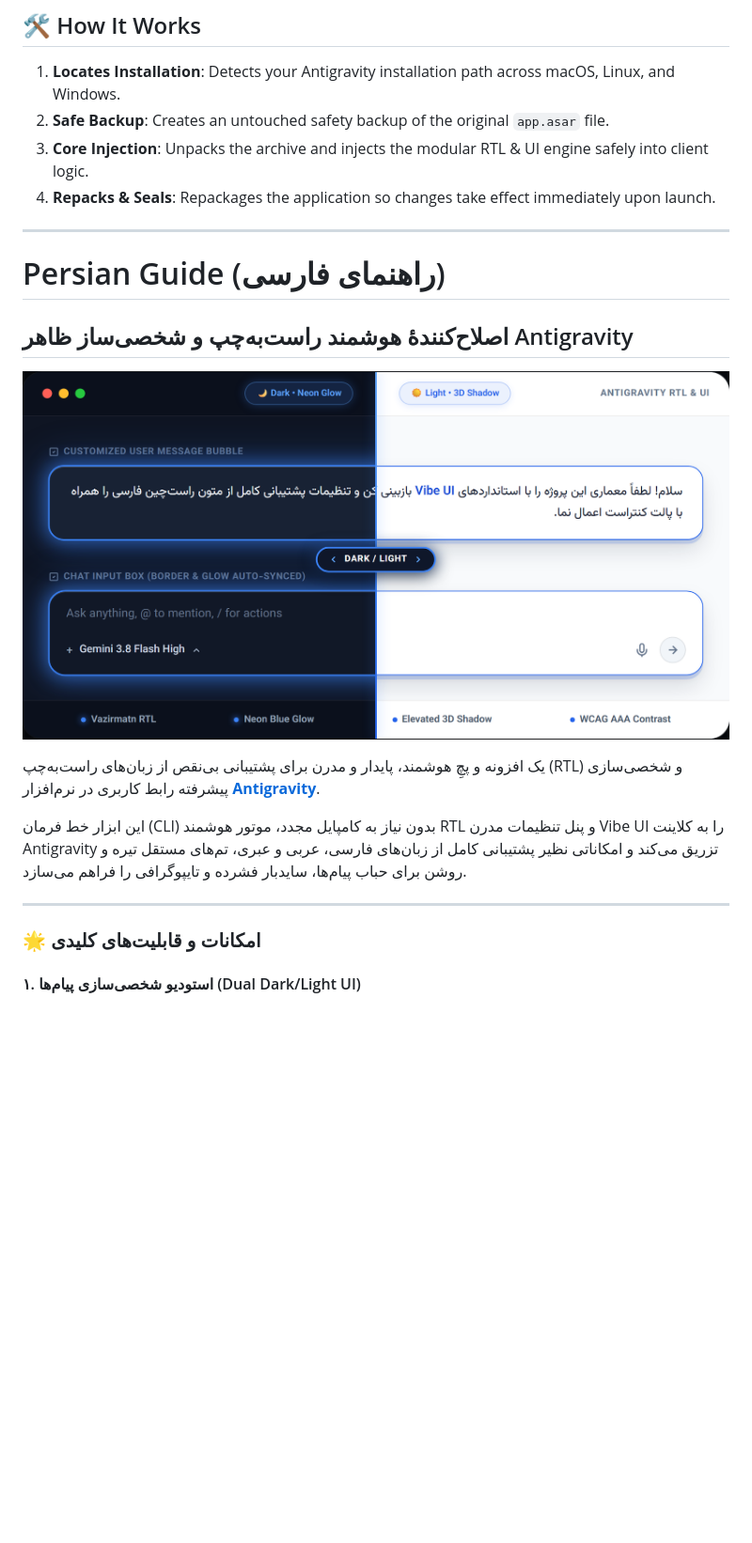
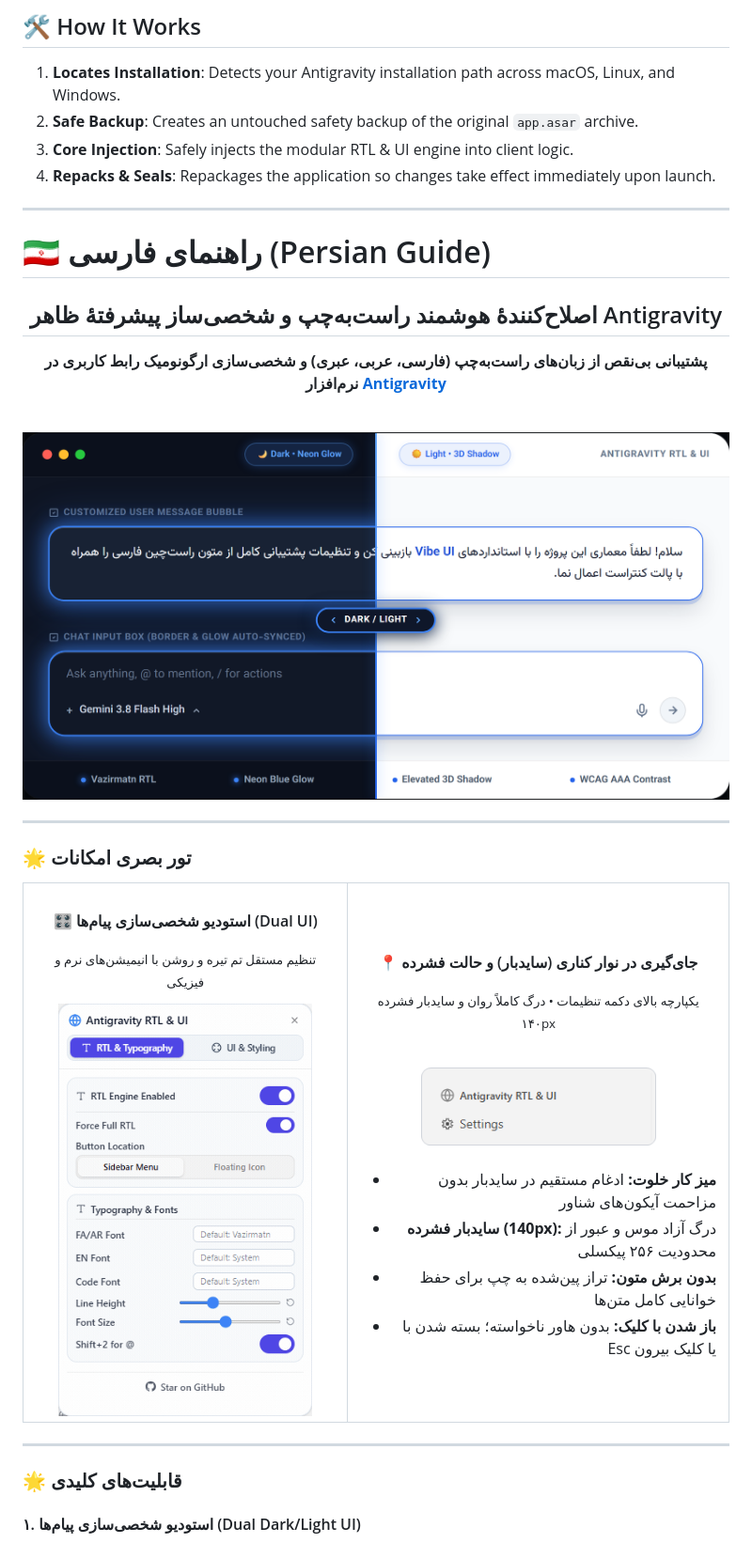
Before and after one commit to omid-io/antigravity-ui, a Markdown page: README.md, the part around the change printed below. Shown: that part at 94% size. Drawn GitHub-style; pictures changed too: assets/sidebar-placement.png; blank space fills up the shorter version.

```diff
--- a/README.md
+++ b/README.md
@@ -100,29 +126,62 @@ sudo npx antigravity-rtl --restore
 ## 🛠️ How It Works
 
 1. **Locates Installation**: Detects your Antigravity installation path across macOS, Linux, and Windows.
-2. **Safe Backup**: Creates an untouched safety backup of the original `app.asar` file.
-3. **Core Injection**: Unpacks the archive and injects the modular RTL & UI engine safely into client logic.
+2. **Safe Backup**: Creates an untouched safety backup of the original `app.asar` archive.
+3. **Core Injection**: Safely injects the modular RTL & UI engine into client logic.
 4. **Repacks & Seals**: Repackages the application so changes take effect immediately upon launch.
 
 ---
 
 <div dir="rtl">
 
-# Persian Guide (راهنمای فارسی)
+# 🇮🇷 راهنمای فارسی (Persian Guide)
 
-## اصلاح‌کنندهٔ هوشمند راست‌به‌چپ و شخصی‌ساز ظاهر Antigravity
+<div align="center">
 
-<p align="center">
-  <img src="assets/showcase-split.png" alt="نمای تم دارک و لایت پچ آنتی‌گرویتی" width="100%">
-</p>
+## اصلاح‌کنندهٔ هوشمند راست‌به‌چپ و شخصی‌ساز پیشرفتهٔ ظاهر Antigravity
 
-یک افزونه و پچِ هوشمند، پایدار و مدرن برای پشتیبانی بی‌نقص از زبان‌های راست‌به‌چپ (RTL) و شخصی‌سازی پیشرفته رابط کاربری در نرم‌افزار **[Antigravity](https://github.com/google/antigravity)**.
+**پشتیبانی بی‌نقص از زبان‌های راست‌به‌چپ (فارسی، عربی، عبری) و شخصی‌سازی ارگونومیک رابط کاربری در نرم‌افزار [Antigravity](https://github.com/google/antigravity)**
 
-این ابزار خط فرمان (CLI) بدون نیاز به کامپایل مجدد، موتور هوشمند RTL و پنل تنظیمات مدرن Vibe UI را به کلاینت Antigravity تزریق می‌کند و امکاناتی نظیر پشتیبانی کامل از زبان‌های فارسی، عربی و عبری، تم‌های مستقل تیره و روشن برای حباب پیام‌ها، سایدبار فشرده و تایپوگرافی را فراهم می‌سازد.
+<br>
+
+<img src="assets/showcase-split.png" alt="نمای تم دارک و لایت پچ آنتی‌گرویتی" width="100%">
+
+</div>
 
 ---
 
-### 🌟 امکانات و قابلیت‌های کلیدی
+### 🌟 تور بصری امکانات
+
+<div align="center">
+<table>
+  <tr>
+    <td align="center" width="46%" valign="top">
+      <h4>🎛️ استودیو شخصی‌سازی پیام‌ها (Dual UI)</h4>
+      <p><sub>تنظیم مستقل تم تیره و روشن با انیمیشن‌های نرم و فیزیکی</sub></p>
+      <img src="assets/tab-switch.gif" width="270" alt="سوییچ بین تب‌ها">
+    </td>
+    <td align="center" width="54%" valign="top">
+      <h4>📍 جای‌گیری در نوار کناری (سایدبار) و حالت فشرده</h4>
+      <p><sub>یکپارچه بالای دکمه تنظیمات • درگ کاملاً روان و سایدبار فشرده ۱۴۰px</sub></p>
+      <br>
+      <img src="assets/sidebar-placement.png" width="250" alt="جای‌گیری در سایدبار">
+      <br><br>
+      <div align="right">
+        <ul>
+          <li><b>میز کار خلوت:</b> ادغام مستقیم در سایدبار بدون مزاحمت آیکون‌های شناور</li>
+          <li><b>سایدبار فشرده (140px):</b> درگ آزاد موس و عبور از محدودیت ۲۵۶ پیکسلی</li>
+          <li><b>بدون برش متون:</b> تراز پین‌شده به چپ برای حفظ خوانایی کامل متن‌ها</li>
+          <li><b>باز شدن با کلیک:</b> بدون هاور ناخواسته؛ بسته شدن با Esc یا کلیک بیرون</li>
+        </ul>
+      </div>
+    </td>
+  </tr>
+</table>
+</div>
+
+---
+
+### 🌟 قابلیت‌های کلیدی
 
 #### ۱. استودیو شخصی‌سازی پیام‌ها (Dual Dark/Light UI)
 - **دو تب کاملاً مستقل برای دارک‌مود و لایت‌مود**: تنظیم مجزای استایل پیام‌های کاربر در تم تیره (با افکت درخشش نئونی / Neon Glow) و تم روشن (با سایه برجسته سه‌بعدی / Elevated 3D Shadow) متناسب با نور محیط.
```
Also changed, not shown: other parts of README.md (+64 -46 lines).
